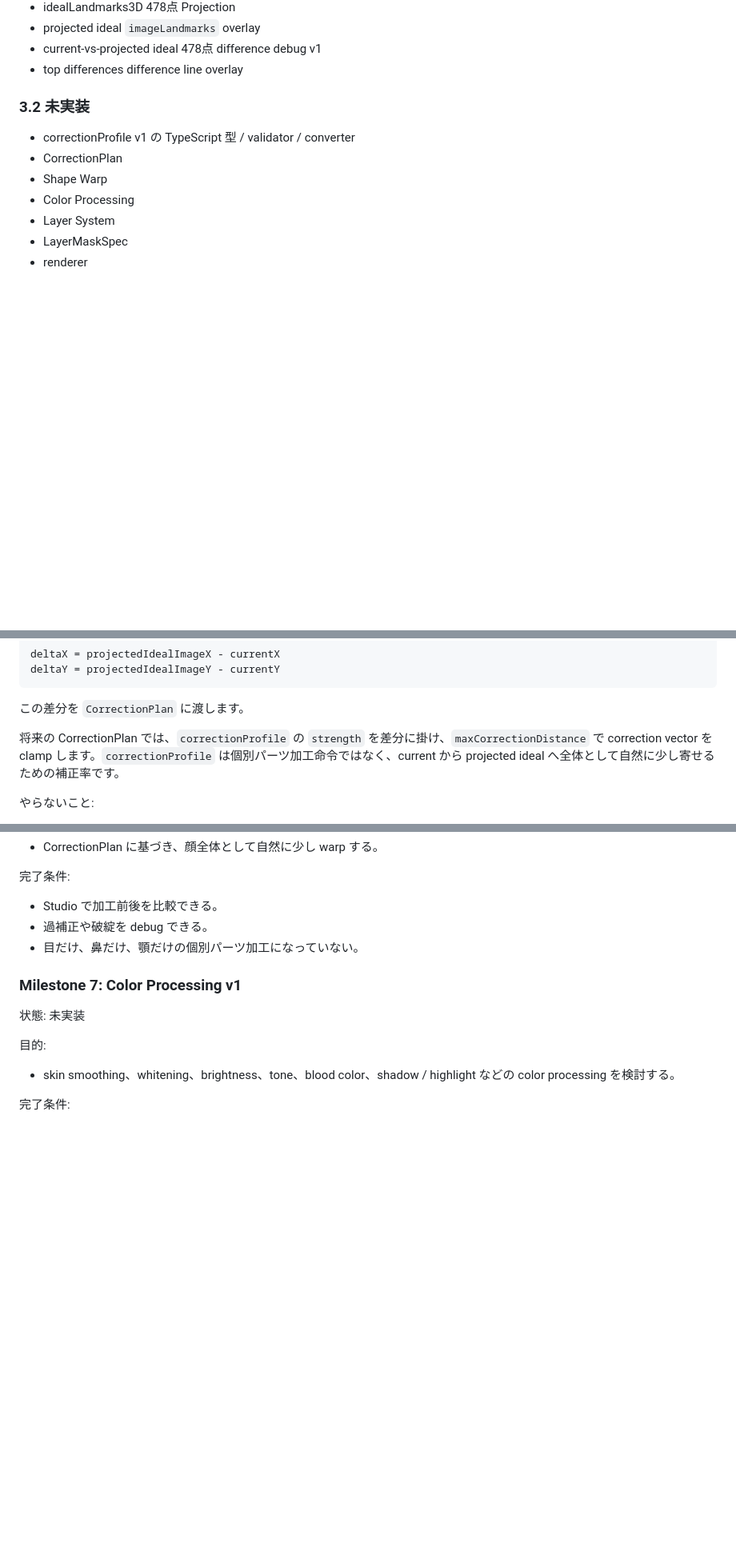
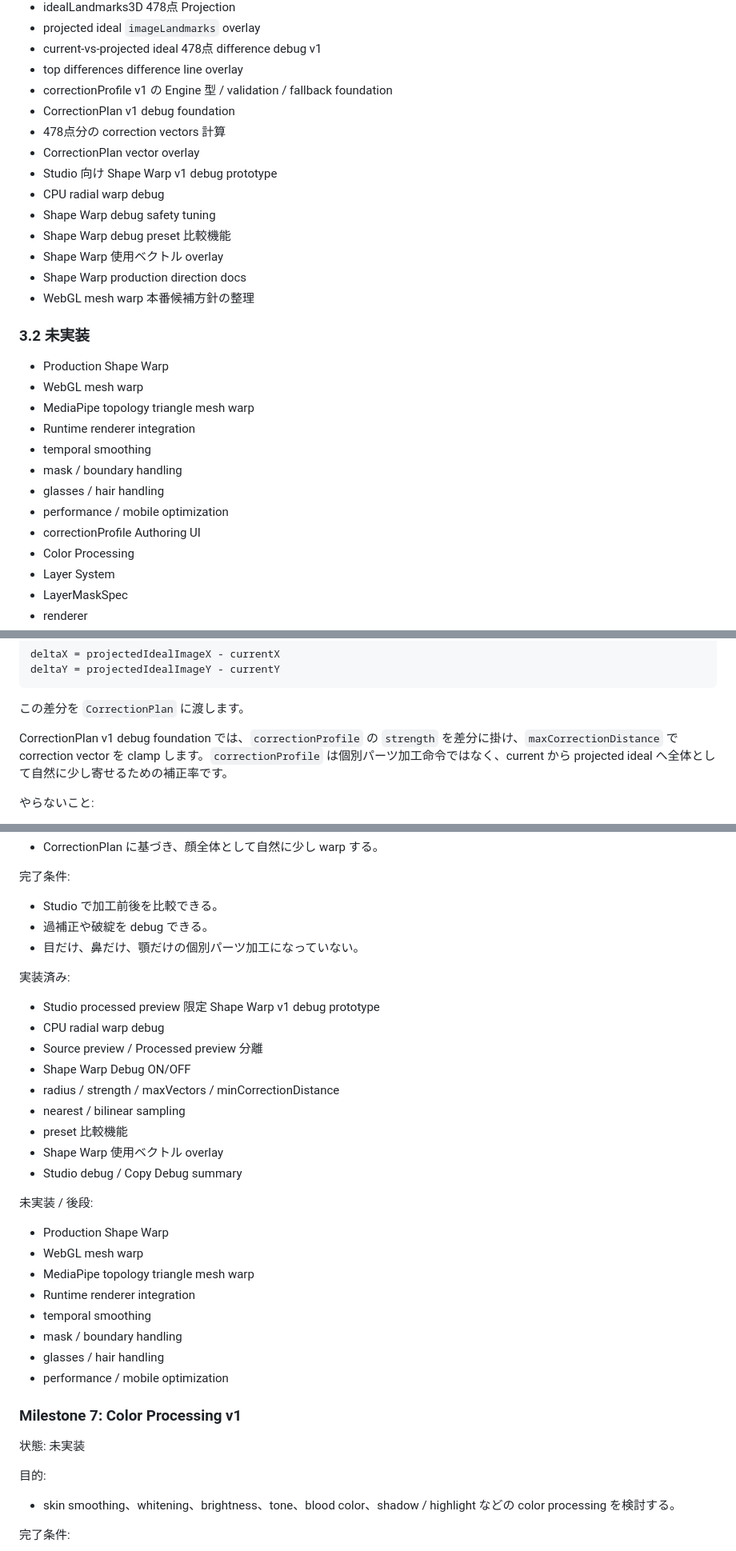
Before and after one commit to officeutq/bae-ar, a Markdown page: docs/bae_ar_beauty_engine_spec_and_roadmap_2026_05.md, 3 parts joined by grey strips. Shown at 80% size. Drawn GitHub-style; blank space fills up the shorter version.

```diff
--- a/docs/bae_ar_beauty_engine_spec_and_roadmap_2026_05.md
+++ b/docs/bae_ar_beauty_engine_spec_and_roadmap_2026_05.md
@@ -102,12 +102,29 @@ Beauty Studio:
 - projected ideal `imageLandmarks` overlay
 - current-vs-projected ideal 478点 difference debug v1
 - top differences difference line overlay
+- correctionProfile v1 の Engine 型 / validation / fallback foundation
+- CorrectionPlan v1 debug foundation
+- 478点分の correction vectors 計算
+- CorrectionPlan vector overlay
+- Studio 向け Shape Warp v1 debug prototype
+- CPU radial warp debug
+- Shape Warp debug safety tuning
+- Shape Warp debug preset 比較機能
+- Shape Warp 使用ベクトル overlay
+- Shape Warp production direction docs
+- WebGL mesh warp 本番候補方針の整理
 
 ### 3.2 未実装
 
-- correctionProfile v1 の TypeScript 型 / validator / converter
-- CorrectionPlan
-- Shape Warp
+- Production Shape Warp
+- WebGL mesh warp
+- MediaPipe topology triangle mesh warp
+- Runtime renderer integration
+- temporal smoothing
+- mask / boundary handling
+- glasses / hair handling
+- performance / mobile optimization
+- correctionProfile Authoring UI
 - Color Processing
 - Layer System
 - LayerMaskSpec
@@ -494,7 +511,7 @@ deltaY = projectedIdealImageY - currentY
 
 この差分を `CorrectionPlan` に渡します。
 
-将来の CorrectionPlan では、`correctionProfile` の `strength` を差分に掛け、`maxCorrectionDistance` で correction vector を clamp します。`correctionProfile` は個別パーツ加工命令ではなく、current から projected ideal へ全体として自然に少し寄せるための補正率です。
+CorrectionPlan v1 debug foundation では、`correctionProfile` の `strength` を差分に掛け、`maxCorrectionDistance` で correction vector を clamp します。`correctionProfile` は個別パーツ加工命令ではなく、current から projected ideal へ全体として自然に少し寄せるための補正率です。
 
 やらないこと:
 
@@ -740,6 +789,29 @@ Studio は Engine の private field、内部状態、内部実装へ直接アク
 - Studio で加工前後を比較できる。
 - 過補正や破綻を debug できる。
 - 目だけ、鼻だけ、顎だけの個別パーツ加工になっていない。
+
+実装済み:
+
+- Studio processed preview 限定 Shape Warp v1 debug prototype
+- CPU radial warp debug
+- Source preview / Processed preview 分離
+- Shape Warp Debug ON/OFF
+- radius / strength / maxVectors / minCorrectionDistance
+- nearest / bilinear sampling
+- preset 比較機能
+- Shape Warp 使用ベクトル overlay
+- Studio debug / Copy Debug summary
+
+未実装 / 後段:
+
+- Production Shape Warp
+- WebGL mesh warp
+- MediaPipe topology triangle mesh warp
+- Runtime renderer integration
+- temporal smoothing
+- mask / boundary handling
+- glasses / hair handling
+- performance / mobile optimization
 
 ### Milestone 7: Color Processing v1
 
```
Also changed, not shown: other parts of docs/bae_ar_beauty_engine_spec_and_roadmap_2026_05.md (+42 -9 lines), docs/architecture.md (+1 -1 lines).
